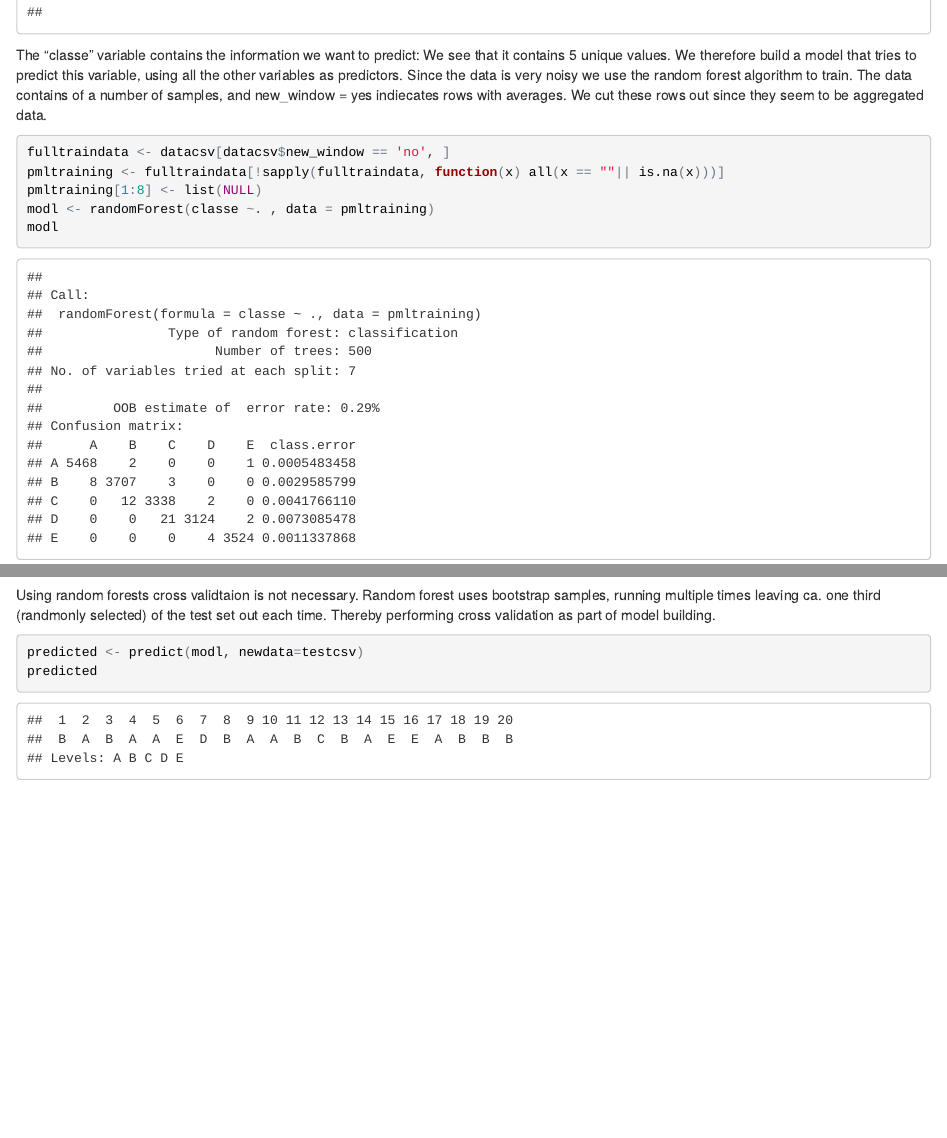
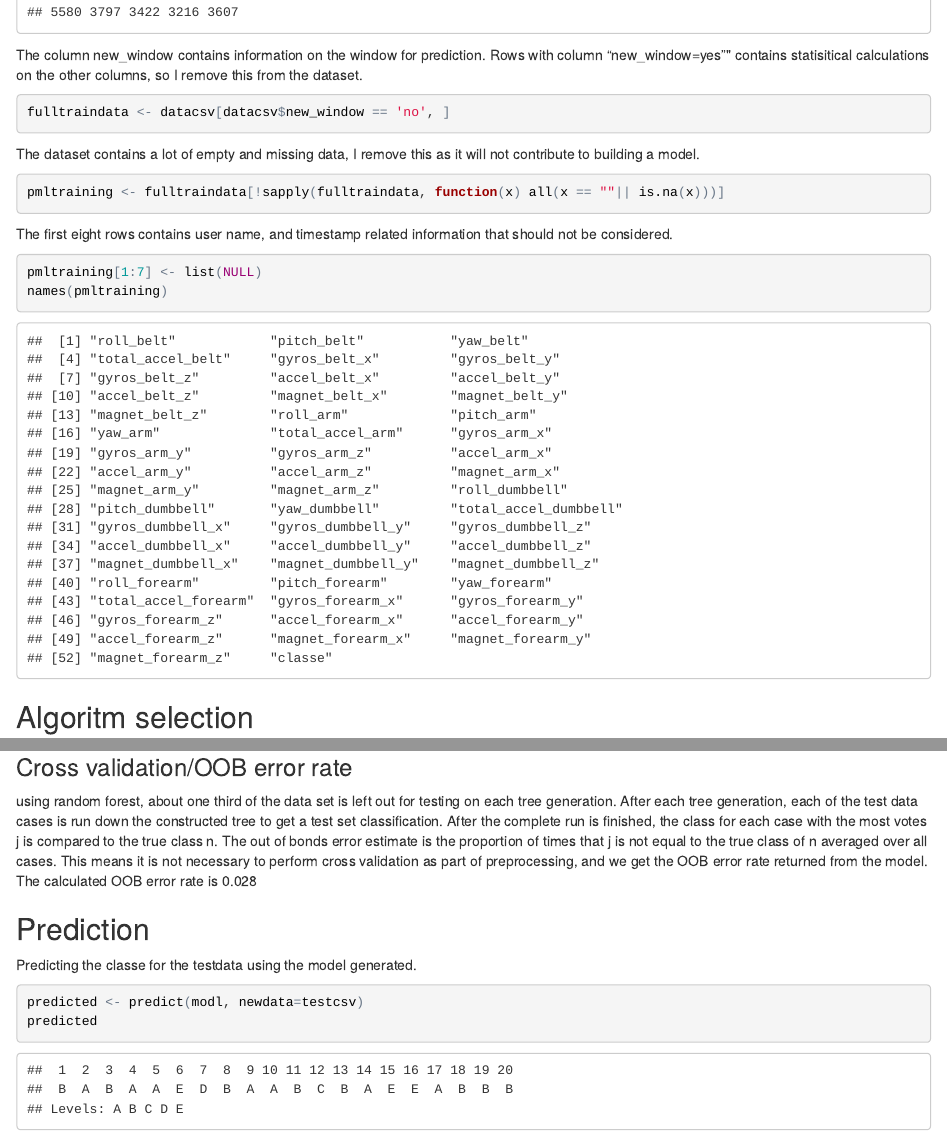
Before and after one commit to babadofar/courserapredmachlearn, an R Markdown document (titlepage.Rmd): the page in a window 1100 px wide, from 7440 px down before the commit and from 550 px down after it, and a second part further down, joined at a grey line. The pictures show the output file titlepage.html that the author committed with the source, opened offline.

Commit message:
Final commit

`````diff
--- a/titlepage.Rmd
+++ b/titlepage.Rmd
@@ -22,9 +26,22 @@ summary(datacsv)
-The "classe" variable contains the information we want to predict: We see that it contains 5 unique values.
-We therefore build a model that tries to predict this variable, using all the other variables as predictors. Since the data is very noisy we use the random forest algorithm to train. The data contains of a number of samples, and new_window = yes indiecates rows with averages. We cut these rows out since they seem to be aggregated data.
+The column new_window contains information on the window for prediction. Rows with column "new_window=yes"" contains statisitical calculations on the other columns, so I remove this from the dataset.
 
 
 ```{r}
 
 fulltraindata <- datacsv[datacsv$new_window == 'no', ]
+````
+
+
+The dataset contains a lot of empty and missing data, I remove this as it will not contribute to building a model.
+
+
+```{r}
 pmltraining <- fulltraindata[!sapply(fulltraindata, function(x) all(x == ""|| is.na(x)))]
-pmltraining[1:8] <- list(NULL)
+````
+The first eight rows contains user name, and timestamp related information that should not be considered.
+
+```{r}
+pmltraining[1:7] <- list(NULL)
+names(pmltraining)
+````
+##Algoritm selection
@@ -33,2 +55,6 @@ modl
 
 
+###Cross validation/OOB error rate
+using random forest, about one third of the data set is left out for testing on each tree generation. After each tree generation, each of the test data cases is run down the constructed tree to get a test set classification. After the complete run is finished, the class for each case with the most votes j is compared to the true class n. The out of bonds error estimate is the proportion of times that j is not equal to the true class of n averaged over all cases.
+This means it is not necessary to perform cross validation as part of preprocessing, and we get the OOB error rate returned from the model.
+The calculated OOB error rate is 0.028
@@ -36,6 +61,8 @@ modl
 
-Using random forests cross validtaion is not necessary. Random forest uses bootstrap samples, running multiple times leaving ca. one third (randmonly selected) of the test set out each time. Thereby performing cross validation as part of model building.
 
+
+##Prediction
+Predicting the classe for the testdata using the model generated.
 ```{r}
 predicted <- predict(modl, newdata=testcsv)
 predicted
`````
Also changed, not shown: titlepage.html, titlepage.Rmd (24 more changed lines).
